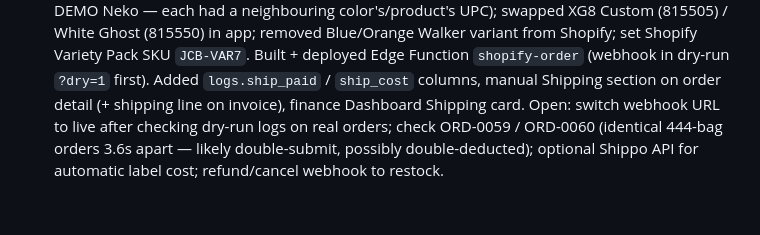
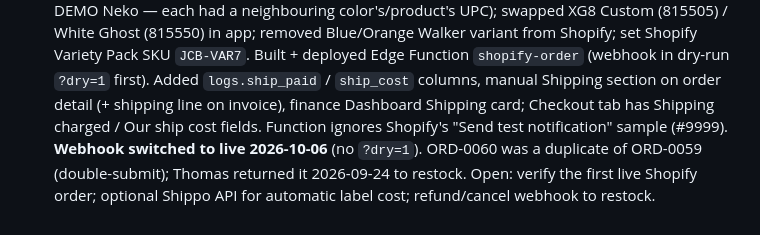
Before and after one commit to Johnnycreekbaits/jcb-inventory, a Markdown page: CLAUDE.md, the part around the change. Rendered like a GitHub page.

Commit message:
Session log: Shopify webhook live, duplicate order resolved
Co-Authored-By: Claude Opus 5.5 <noreply@anthropic.com>

```diff
--- a/CLAUDE.md
+++ b/CLAUDE.md
@@ -140,6 +140,8 @@ with the code. Update the sections above if architecture changed.
   removed Blue/Orange Walker variant from Shopify; set Shopify Variety Pack SKU `JCB-VAR7`. Built + deployed
   Edge Function `shopify-order` (webhook in dry-run `?dry=1` first). Added `logs.ship_paid` / `ship_cost`
   columns, manual Shipping section on order detail (+ shipping line on invoice), finance Dashboard
-  Shipping card. Open: switch webhook URL to live after checking dry-run logs on real orders; check
-  ORD-0059 / ORD-0060 (identical 444-bag orders 3.6s apart — likely double-submit, possibly double-deducted);
-  optional Shippo API for automatic label cost; refund/cancel webhook to restock.
+  Shipping card; Checkout tab has Shipping charged / Our ship cost fields. Function ignores Shopify's
+  "Send test notification" sample (#9999). **Webhook switched to live 2026-10-06** (no `?dry=1`).
+  ORD-0060 was a duplicate of ORD-0059 (double-submit); Thomas returned it 2026-09-24 to restock.
+  Open: verify the first live Shopify order; optional Shippo API for automatic label cost;
+  refund/cancel webhook to restock.
```
